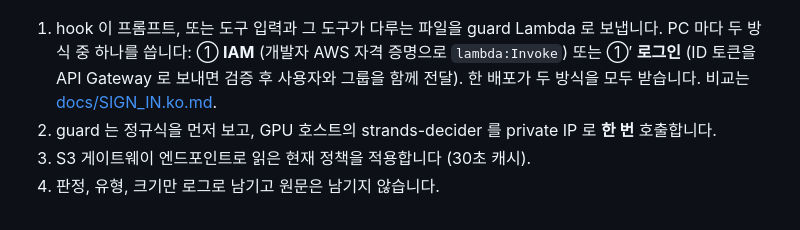
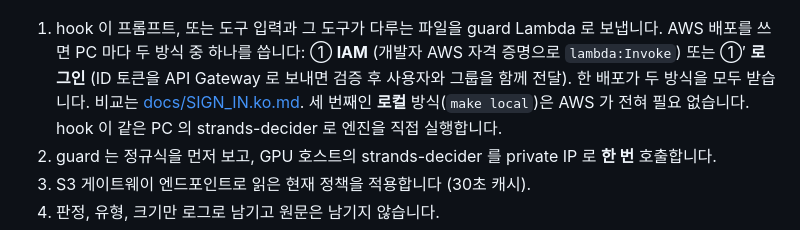
Before and after one commit to ltrain81/strands-decider-guard, a Markdown page: README.ko.md, the part around the change. Rendered like a GitHub page.

Commit message:
README and diagram: local is the third hook mode (no AWS)

```diff
--- a/README.ko.md
+++ b/README.ko.md
@@ -48,9 +48,10 @@ UserPromptSubmit operation blocked by hook:
 
 ![아키텍처: 개발자 PC 의 hook 이 guard Lambda 를 호출하고, guard 는 GPU 호스트의 strands-decider 에 묻습니다. 관리자는 콘솔에서 정책을 편집합니다](docs/images/architecture.png)
 
-1. hook 이 프롬프트, 또는 도구 입력과 그 도구가 다루는 파일을 guard Lambda 로 보냅니다. PC 마다 두 방식 중 하나를 씁니다:
+1. hook 이 프롬프트, 또는 도구 입력과 그 도구가 다루는 파일을 guard Lambda 로 보냅니다. AWS 배포를 쓰면 PC 마다 두 방식 중 하나를 씁니다:
    ① **IAM** (개발자 AWS 자격 증명으로 `lambda:Invoke`) 또는 ①′ **로그인** (ID 토큰을 API Gateway 로 보내면 검증 후 사용자와 그룹을 함께 전달).
    한 배포가 두 방식을 모두 받습니다. 비교는 [docs/SIGN_IN.ko.md](docs/SIGN_IN.ko.md).
+   세 번째인 **로컬** 방식(`make local`)은 AWS 가 전혀 필요 없습니다. hook 이 같은 PC 의 strands-decider 로 엔진을 직접 실행합니다.
 2. guard 는 정규식을 먼저 보고, GPU 호스트의 strands-decider 를 private IP 로 **한 번** 호출합니다.
 3. S3 게이트웨이 엔드포인트로 읽은 현재 정책을 적용합니다 (30초 캐시).
 4. 판정, 유형, 크기만 로그로 남기고 원문은 남기지 않습니다.
```
Also changed, not shown: README.md (+2 -1 lines), docs/images/architecture.png, 2 other files.
